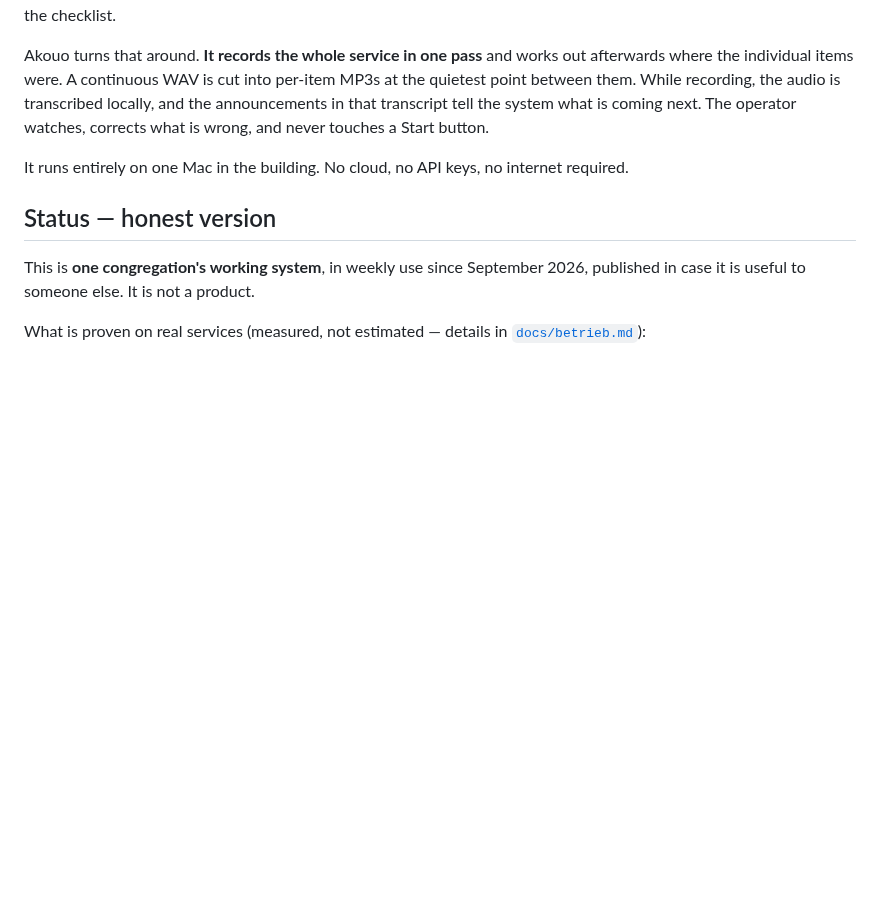
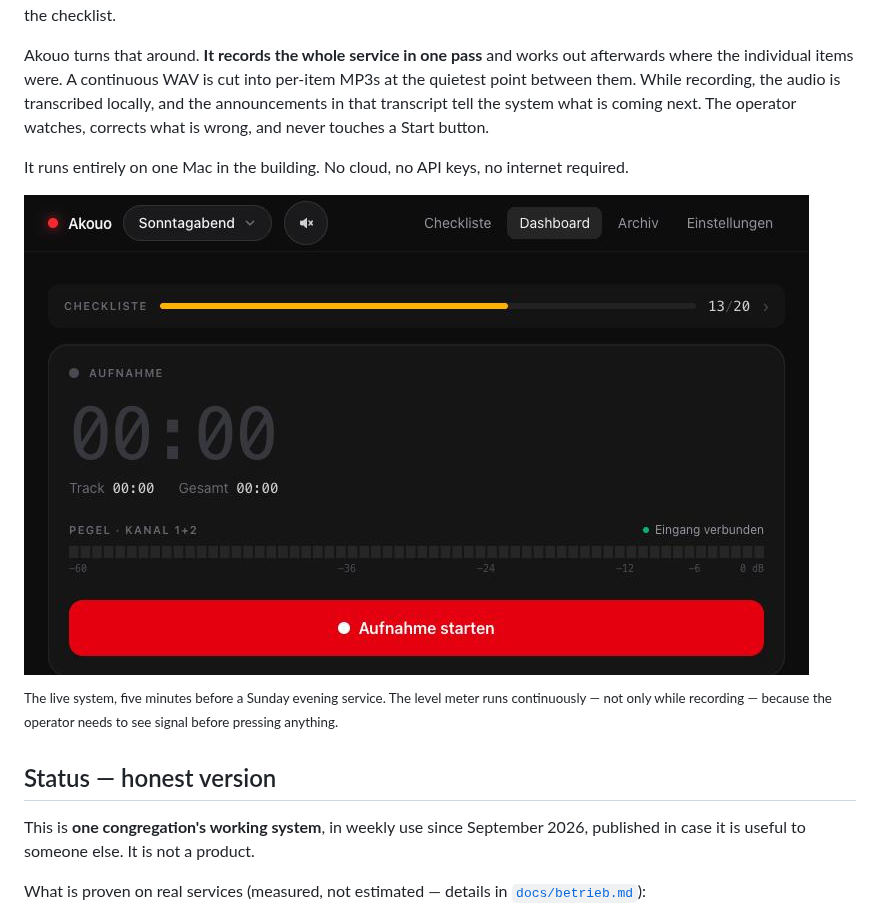
Before and after one commit to r1marcus/Akouo, a Markdown page: README.md, the part around one of its changes. Rendered like a GitHub page; pictures changed too: docs/bilder/dashboard.png (added); blank space fills up the shorter version.

```diff
--- a/README.md
+++ b/README.md
@@ -29,6 +29,14 @@ transcript tell the system what is coming next. The operator watches, corrects w
 never touches a Start button.
 
 It runs entirely on one Mac in the building. No cloud, no API keys, no internet required.
+
+![The dashboard during a service: the service type in the header, checklist progress, the
+recording clock and a level meter that runs whether or not a recording is
+going](docs/bilder/dashboard.png)
+
+<sup>The live system, five minutes before a Sunday evening service. The level meter runs
+continuously — not only while recording — because the operator needs to see signal before
+pressing anything.</sup>
 
 ## Status — honest version
 
```
Also changed, not shown: other parts of README.md (+33 -0 lines), docs/bilder/einstellungen.png (added), docs/bilder/gottesdienst-waehlen.png (added), 4 other files.
